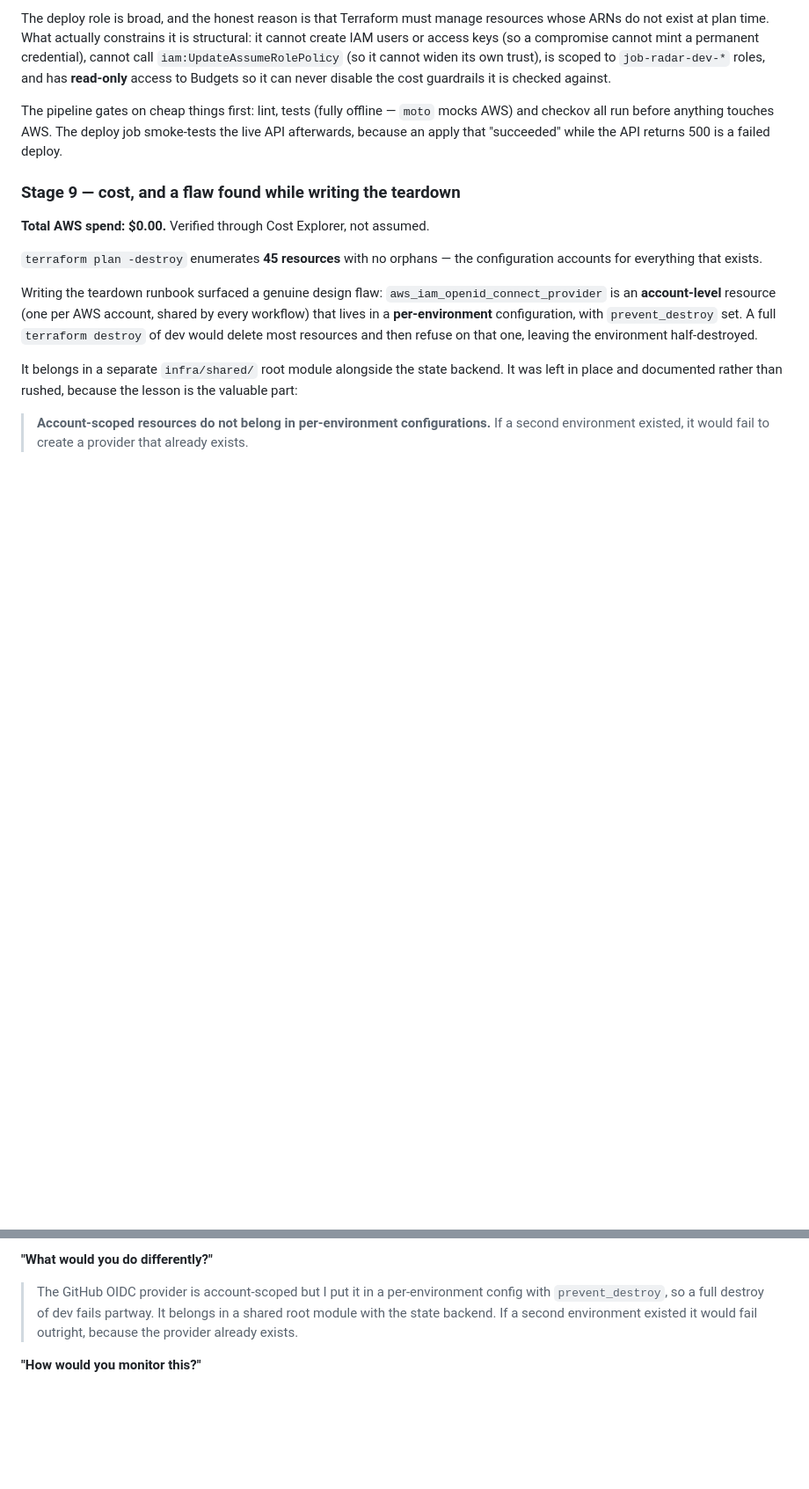
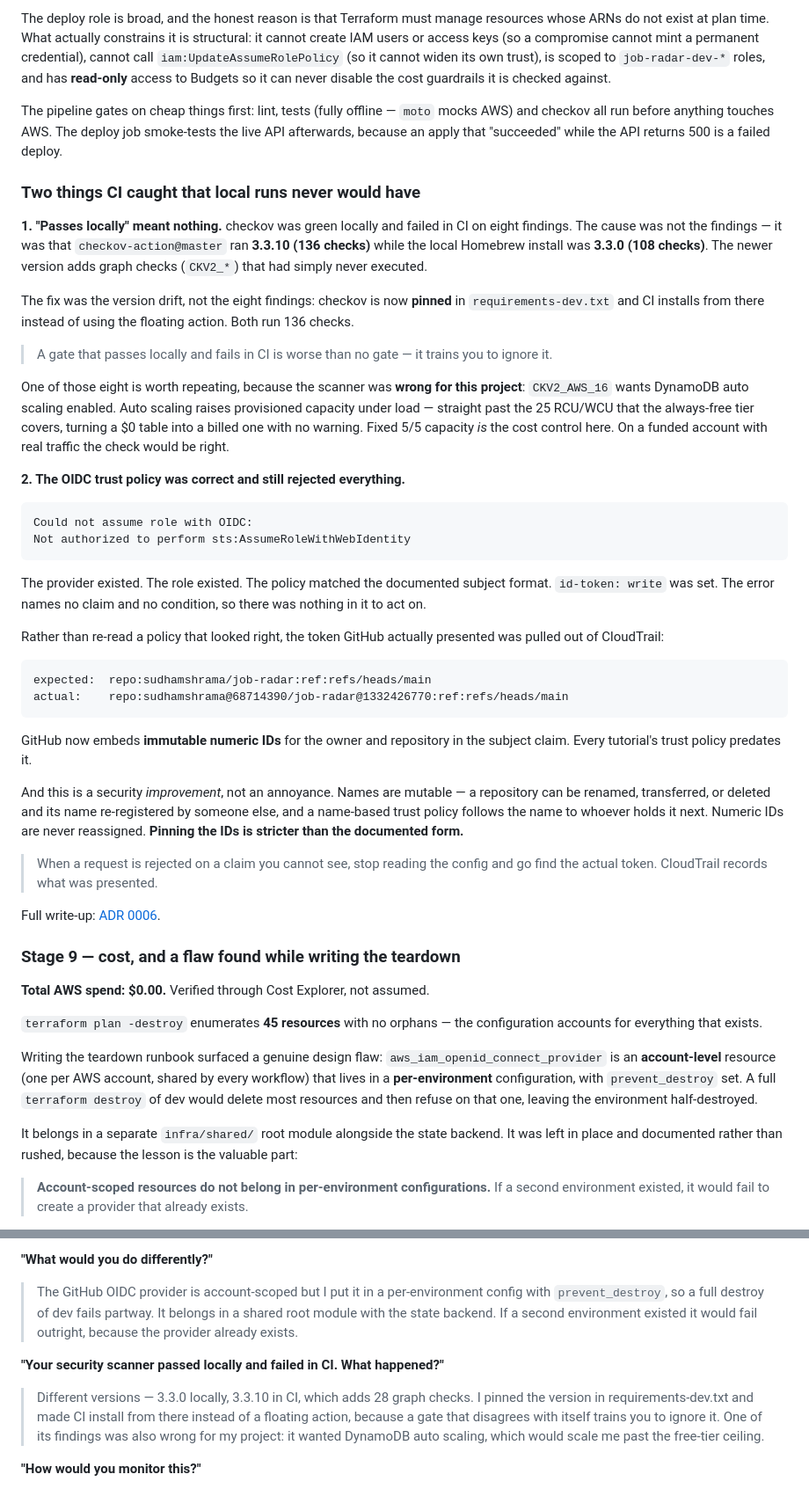
Before and after one commit to sudhamshrama/job-radar, a Markdown page: docs/WALKTHROUGH.md, 2 parts joined by grey strips. Shown at 88% size. Rendered like a GitHub page; blank space fills up the shorter version.

Commit message:
ADR 0006 + walkthrough: the two findings CI surfaced

````diff
--- a/docs/WALKTHROUGH.md
+++ b/docs/WALKTHROUGH.md
@@ -678,6 +678,61 @@ mocks AWS) and checkov all run before anything touches AWS. The deploy job
 smoke-tests the live API afterwards, because an apply that "succeeded" while
 the API returns 500 is a failed deploy.
 
+### Two things CI caught that local runs never would have
+
+**1. "Passes locally" meant nothing.** checkov was green locally and failed in
+CI on eight findings. The cause was not the findings — it was that
+`checkov-action@master` ran **3.3.10 (136 checks)** while the local Homebrew
+install was **3.3.0 (108 checks)**. The newer version adds graph checks
+(`CKV2_*`) that had simply never executed.
+
+The fix was the version drift, not the eight findings: checkov is now **pinned**
+in `requirements-dev.txt` and CI installs from there instead of using the
+floating action. Both run 136 checks.
+
+> A gate that passes locally and fails in CI is worse than no gate — it trains
+> you to ignore it.
+
+One of those eight is worth repeating, because the scanner was **wrong for this
+project**: `CKV2_AWS_16` wants DynamoDB auto scaling enabled. Auto scaling
+raises provisioned capacity under load — straight past the 25 RCU/WCU that the
+always-free tier covers, turning a $0 table into a billed one with no warning.
+Fixed 5/5 capacity *is* the cost control here. On a funded account with real
+traffic the check would be right.
+
+**2. The OIDC trust policy was correct and still rejected everything.**
+
+```
+Could not assume role with OIDC:
+Not authorized to perform sts:AssumeRoleWithWebIdentity
+```
+
+The provider existed. The role existed. The policy matched the documented
+subject format. `id-token: write` was set. The error names no claim and no
+condition, so there was nothing in it to act on.
+
+Rather than re-read a policy that looked right, the token GitHub actually
+presented was pulled out of CloudTrail:
+
+```
+expected:  repo:sudhamshrama/job-radar:ref:refs/heads/main
+actual:    repo:sudhamshrama@68714390/job-radar@1332426770:ref:refs/heads/main
+```
+
+GitHub now embeds **immutable numeric IDs** for the owner and repository in the
+subject claim. Every tutorial's trust policy predates it.
+
+And this is a security *improvement*, not an annoyance. Names are mutable — a
+repository can be renamed, transferred, or deleted and its name re-registered
+by someone else, and a name-based trust policy follows the name to whoever
+holds it next. Numeric IDs are never reassigned. **Pinning the IDs is stricter
+than the documented form.**
+
+> When a request is rejected on a claim you cannot see, stop reading the config
+> and go find the actual token. CloudTrail records what was presented.
+
+Full write-up: [ADR 0006](decisions/0006-github-oidc-immutable-subject.md).
+
 ### Stage 9 — cost, and a flaw found while writing the teardown
 
 **Total AWS spend: $0.00.** Verified through Cost Explorer, not assumed.
@@ -806,6 +861,13 @@ Practise saying these out loud. The answers are yours — you made these calls.
 > belongs in a shared root module with the state backend. If a second
 > environment existed it would fail outright, because the provider already exists.
 
+**"Your security scanner passed locally and failed in CI. What happened?"**
+> Different versions — 3.3.0 locally, 3.3.10 in CI, which adds 28 graph checks.
+> I pinned the version in requirements-dev.txt and made CI install from there
+> instead of a floating action, because a gate that disagrees with itself trains
+> you to ignore it. One of its findings was also wrong for my project: it wanted
+> DynamoDB auto scaling, which would scale me past the free-tier ceiling.
+
 **"How would you monitor this?"**
 > Two alarms that matter. One fires only when every source fails, because with
 > 94 sources partial failure is routine and an alarm that fires on routine
````
Also changed, not shown: docs/decisions/0006-github-oidc-immutable-subject.md (added, +90 -0 lines).
